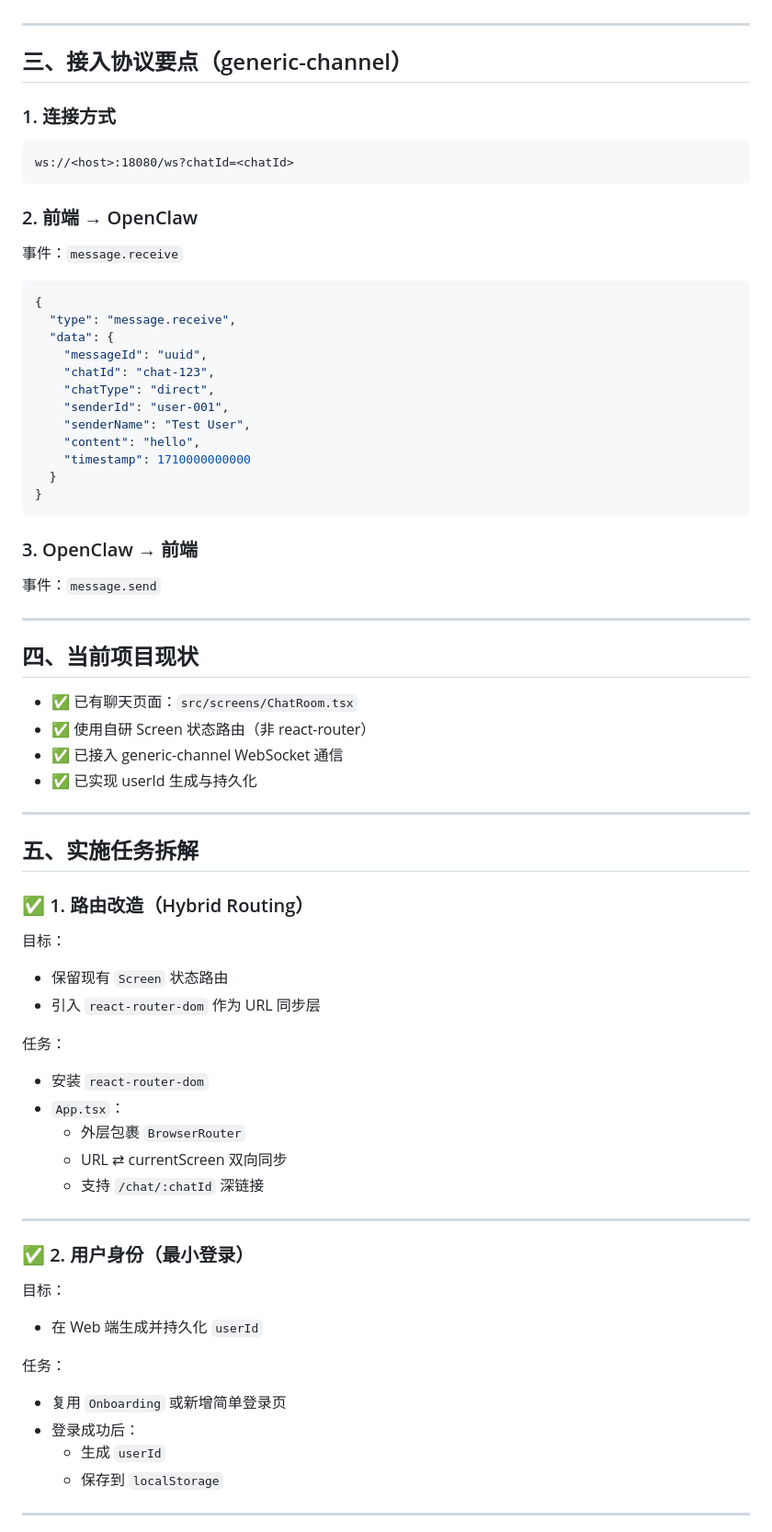
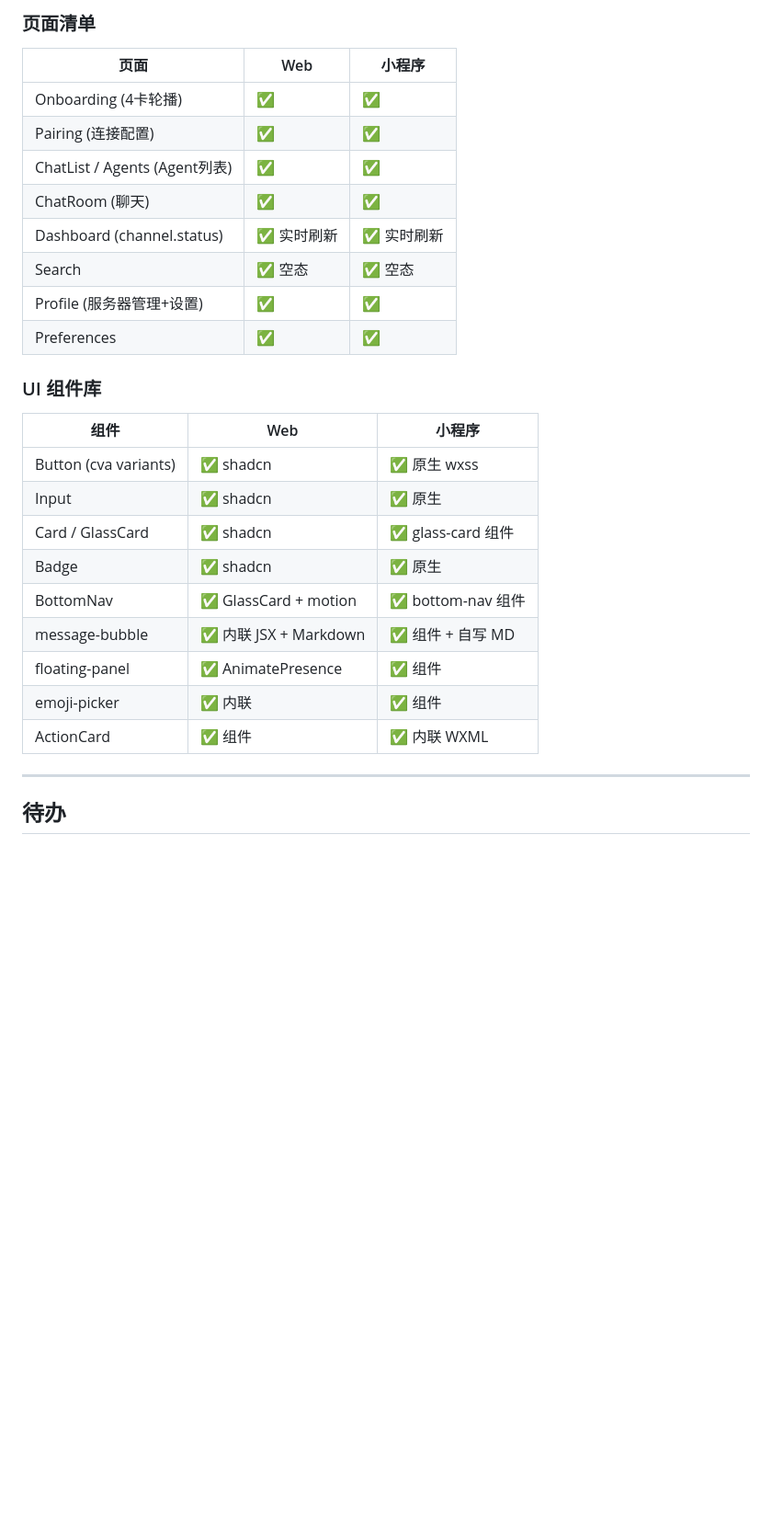
Before and after one commit to msdevhub/openclaw-miniprogram, a Markdown page: INTEGRATION_TODO.md, the part around one of its changes. Shown at 92% size. Rendered like a GitHub page; blank space fills up the shorter version.

Commit message:
docs: update integration doc with full Web vs miniprogram feature parity table

````diff
--- a/INTEGRATION_TODO.md
+++ b/INTEGRATION_TODO.md
@@ -25,75 +94,31 @@
+### 页面清单
+
+| 页面 | Web | 小程序 |
+|------|-----|--------|
+| Onboarding (4卡轮播) | ✅ | ✅ |
+| Pairing (连接配置) | ✅ | ✅ |
+| ChatList / Agents (Agent列表) | ✅ | ✅ |
+| ChatRoom (聊天) | ✅ | ✅ |
+| Dashboard (channel.status) | ✅ 实时刷新 | ✅ 实时刷新 |
+| Search | ✅ 空态 | ✅ 空态 |
+| Profile (服务器管理+设置) | ✅ | ✅ |
+| Preferences | ✅ | ✅ |
+
+### UI 组件库
+
+| 组件 | Web | 小程序 |
+|------|-----|--------|
+| Button (cva variants) | ✅ shadcn | ✅ 原生 wxss |
+| Input | ✅ shadcn | ✅ 原生 |
+| Card / GlassCard | ✅ shadcn | ✅ glass-card 组件 |
+| Badge | ✅ shadcn | ✅ 原生 |
+| BottomNav | ✅ GlassCard + motion | ✅ bottom-nav 组件 |
+| message-bubble | ✅ 内联 JSX + Markdown | ✅ 组件 + 自写 MD |
+| floating-panel | ✅ AnimatePresence | ✅ 组件 |
+| emoji-picker | ✅ 内联 | ✅ 组件 |
+| ActionCard | ✅ 组件 | ✅ 内联 WXML |
 
 ---
 
-## 三、接入协议要点（generic-channel）
+## 待办
 
-### 1. 连接方式
-
-```text
-ws://<host>:18080/ws?chatId=<chatId>
-```
-
-### 2. 前端 → OpenClaw
-
-事件：`message.receive`
-
-```json
-{
-  "type": "message.receive",
-  "data": {
-    "messageId": "uuid",
-    "chatId": "chat-123",
-    "chatType": "direct",
-    "senderId": "user-001",
-    "senderName": "Test User",
-    "content": "hello",
-    "timestamp": 1710000000000
-  }
-}
-```
-
-### 3. OpenClaw → 前端
-
-事件：`message.send`
-
----
-
-## 四、当前项目现状
-
-- ✅ 已有聊天页面：`src/screens/ChatRoom.tsx`
-- ✅ 使用自研 Screen 状态路由（非 react-router）
-- ✅ 已接入 generic-channel WebSocket 通信
-- ✅ 已实现 userId 生成与持久化
-
----
-
-## 五、实施任务拆解
-
-### ✅ 1. 路由改造（Hybrid Routing）
-
-目标：
-- 保留现有 `Screen` 状态路由
-- 引入 `react-router-dom` 作为 URL 同步层
-
-任务：
-- 安装 `react-router-dom`
-- `App.tsx`：
-  - 外层包裹 `BrowserRouter`
-  - URL ⇄ currentScreen 双向同步
-  - 支持 `/chat/:chatId` 深链接
-
----
-
-### ✅ 2. 用户身份（最小登录）
-
-目标：
-- 在 Web 端生成并持久化 `userId`
-
-任务：
-- 复用 `Onboarding` 或新增简单登录页
-- 登录成功后：
-  - 生成 `userId`
-  - 保存到 `localStorage`
-
----
-
````
Also changed, not shown: other parts of INTEGRATION_TODO.md (+91 -77 lines).
